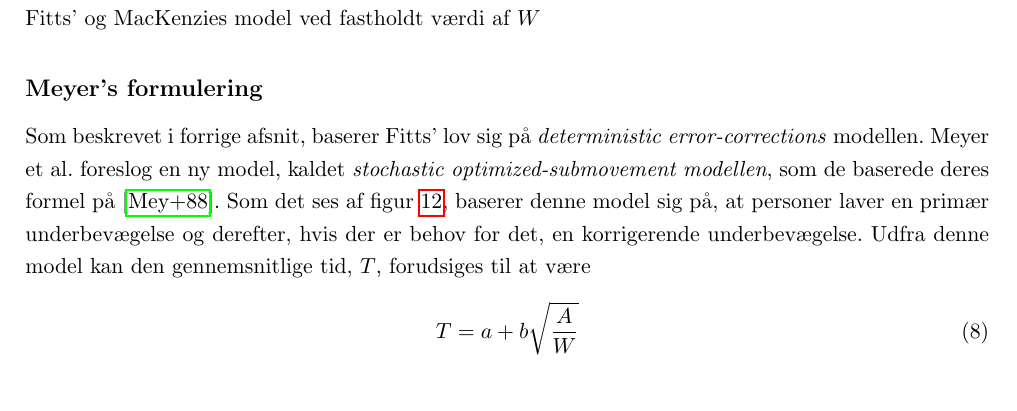
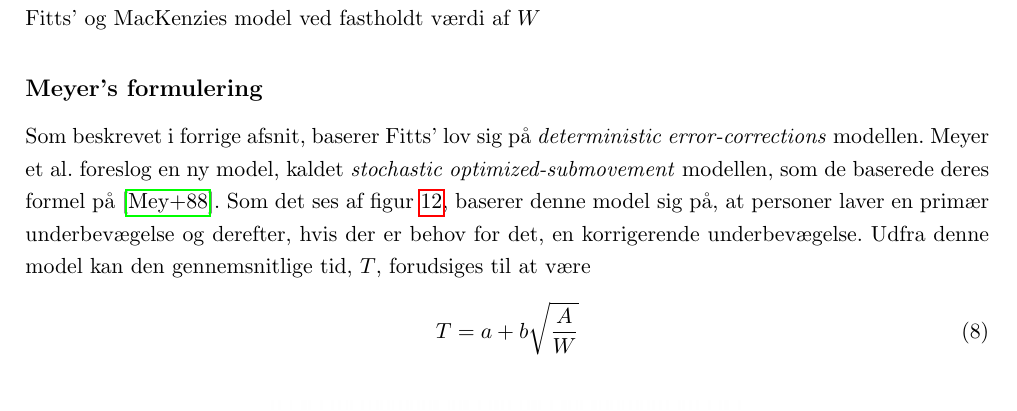
Before and after one commit to MrAdam/bachelor, a LaTeX thesis (latex/main.tex): part of page 15 of 50, cut so that both start at the same text. Compiled offline with pdfLaTeX.

Commit message:
rettelser

```diff
--- a/latex/main.tex
+++ b/latex/main.tex
@@ -230,7 +230,7 @@ Det generelle problem med MacKenzie's artikel er, at han ikke kommer med noget t
 
 \addcontentsline{toc}{subsection}{Meyer's formulering}
 \subsection*{Meyer's formulering}
-Som beskrevet i forrige afsnit, baserer Fitts' lov sig på \emph{deterministic error-corrections} modellen. Meyer et al. foreslog en ny model, kaldet \textit{stochastic optimized-submovement modellen}, som de baserede deres formel på \cite{meyer1988}. Som det ses af figur \ref{fig:MeyerTheory}, baserer denne model sig på, at personer laver en primær underbevægelse og derefter, hvis der er behov for det, en korrigerende underbevægelse. Udfra denne model kan den gennemsnitlige tid, $T$, forudsiges til at være
+Som beskrevet i forrige afsnit, baserer Fitts' lov sig på \emph{deterministic error-corrections} modellen. Meyer et al. foreslog en ny model, kaldet \textit{stochastic optimized-submovement} modellen, som de baserede deres formel på \cite{meyer1988}. Som det ses af figur \ref{fig:MeyerTheory}, baserer denne model sig på, at personer laver en primær underbevægelse og derefter, hvis der er behov for det, en korrigerende underbevægelse. Udfra denne model kan den gennemsnitlige tid, $T$, forudsiges til at være
 \begin{equation}
 \label{eq:meyer}
 T = a + b \sqrt{\frac{A}{W}}
```
